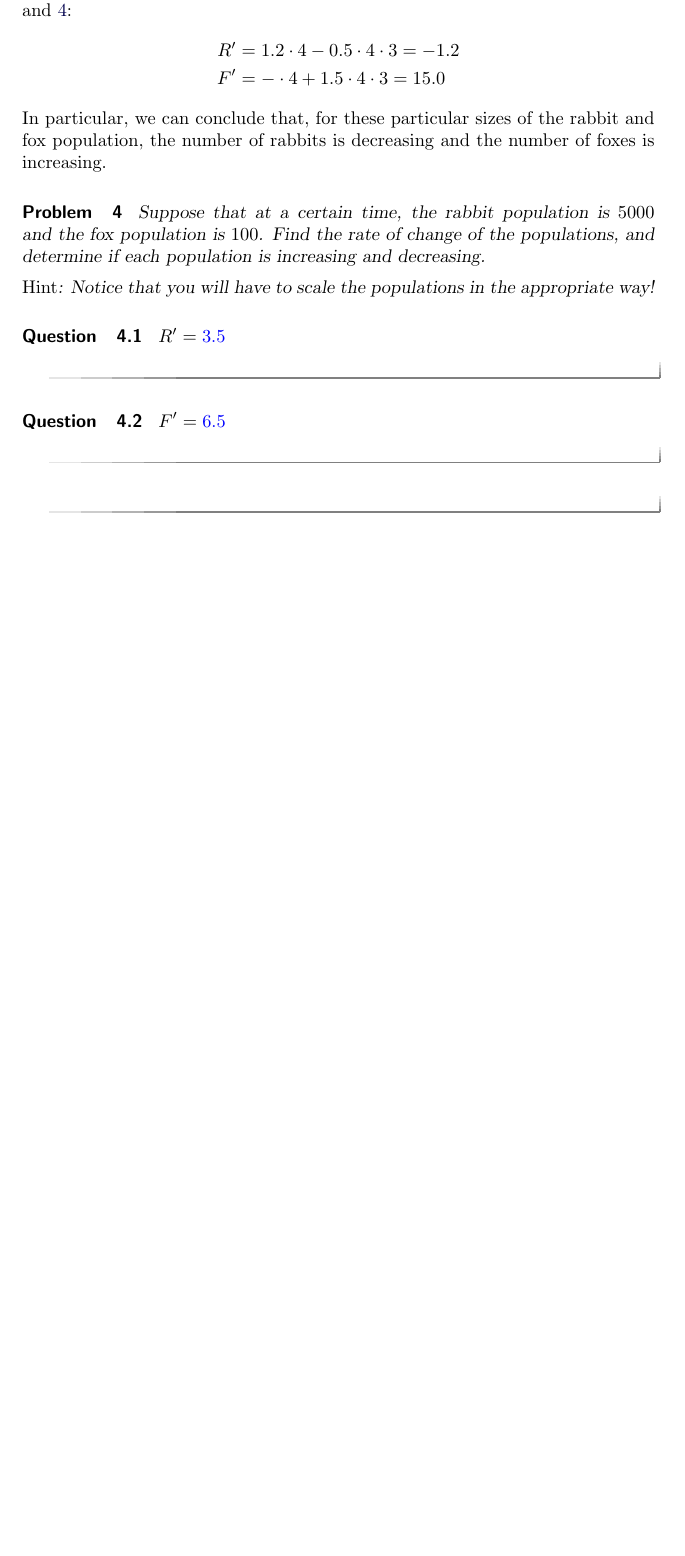
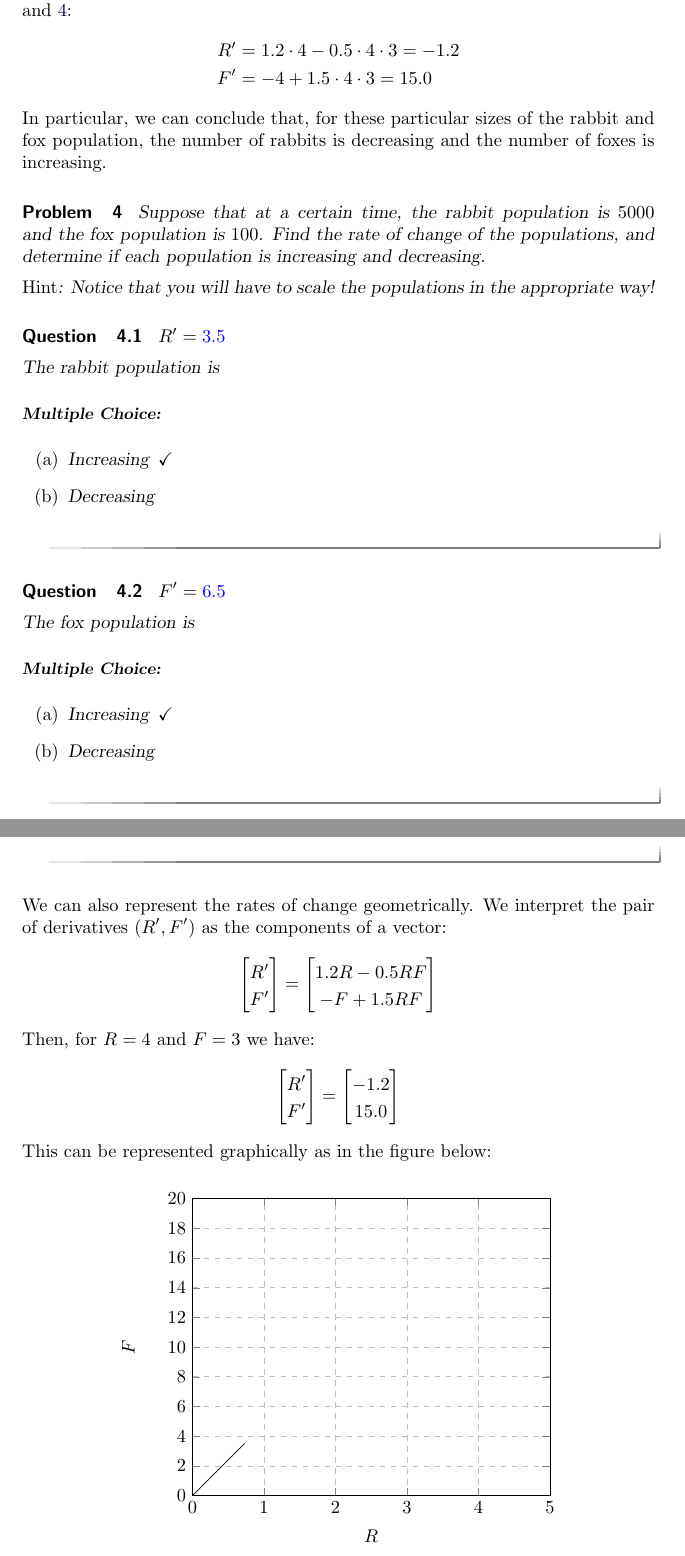
Before and after one commit to lfmartins/systemsOfOrdinaryDifferentialEquations, a LaTeX document (whatIsASystem/whatIsAsystem.tex): part of page 4 of 4 before the commit and two parts of pages 4 and 5 of 5 after it, the two joined at a grey line, cut so that both start at the same text, the shorter picture padded with empty space. Compiled offline with pdfLaTeX.

```diff
--- a/whatIsASystem/whatIsAsystem.tex
+++ b/whatIsASystem/whatIsAsystem.tex
@@ -144,7 +146,7 @@
 With this information, we can compute the rates at which each of the populations are growing, by plugging in the values of $R$ and $F$ into the equations~\ref{rabbit-eq-c} and~\ref{fox-eq-c}:
 \begin{align*}
 R'&=1.2\cdot 4 - 0.5\cdot 4\cdot 3=-1.2\\
-F'&=-\cdot 4 + 1.5\cdot 4\cdot 3=15.0
+F'&=-4 + 1.5\cdot 4\cdot 3=15.0
 \end{align*}
 In particular, we can conclude that, for these particular sizes of the rabbit and fox population, the number of rabbits is decreasing and the number of foxes is increasing.
 
@@ -154,10 +156,51 @@
 
 \begin{question}
 $R'= \answer{3.5}$
+
+The rabbit population is
+\begin{multipleChoice}
+\choice[correct]{Increasing}
+\choice{Decreasing}
+\end{multipleChoice}
 \end{question}
 \begin{question}
 $F'= \answer{6.5}$
+
+The fox population is
+\begin{multipleChoice}
+\choice[correct]{Increasing}
+\choice{Decreasing}
+\end{multipleChoice}
 \end{question}
 \end{problem}
 
+We can also represent the rates of change geometrically. We interpret the pair of derivatives $(R',F')$ as the components of a vector:
+\[
+\begin{bmatrix}R'\\F'\end{bmatrix}=
+\begin{bmatrix}1.2R-0.5RF\\-F+1.5RF\end{bmatrix}
+\]
+Then, for $R=4$ and $F=3$ we have:
+\[
+\begin{bmatrix}R'\\F'\end{bmatrix}=
+\begin{bmatrix}-1.2\\15.0\end{bmatrix}
+\]
+This can be represented graphically as in the figure below:
+\begin{center}
+\begin{tikzpicture}
+	\begin{axis} [
+		xlabel={$R$},
+		ylabel={$F$},
+		xmin=0, xmax=5,
+		ymin=0, ymax=20,
+		xtick={0, 1, 2, 3, 4, 5},
+		ytick={0, 2, 4, 6, 8, 10, 12, 14, 16, 18, 20},
+		xmajorgrids=true,
+		ymajorgrids=true,
+		grid style=dashed,
+	]
+	\end{axis}
+	\draw (0,0) -- (1,1);
+\end{tikzpicture}
+\end{center}
+
 \end{document}
```
Also changed, not shown: preamble.tex (+6 -0 lines), systemsOfOrdinaryDifferentialEquations.pdf, whatIsASystem/whatIsAsystem.tex (2 more changed lines), 4 other files.
